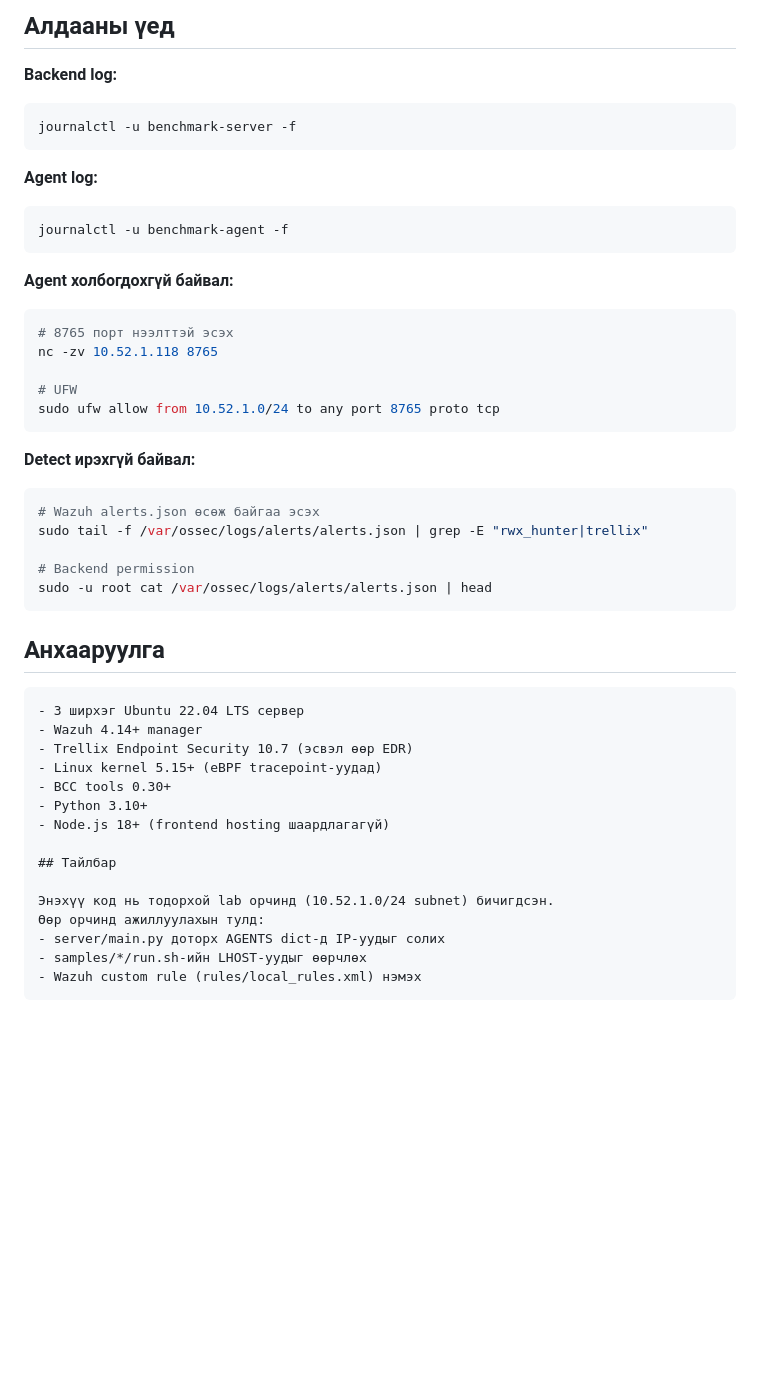
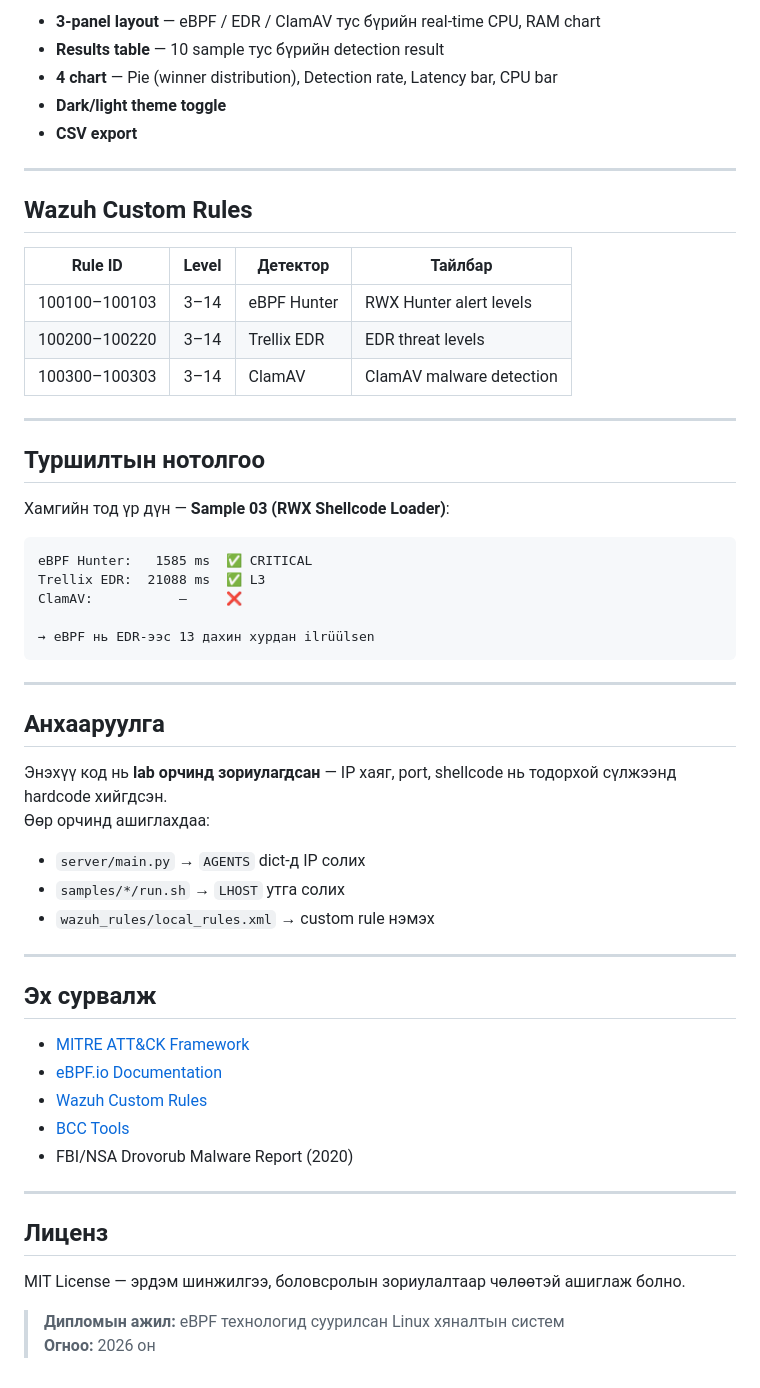
Before and after one commit to Xermec/EDR-vs-eBPF-benchmark, a Markdown page: README.md, the part around one of its changes. GitHub-like rendering; blank space fills up the shorter version.

````diff
--- a/README.md
+++ b/README.md
@@ -133,50 +171,60 @@ https://wazuh.datacenter.gov.mn/benchmark/
 
-## Алдааны үед
+- **3-panel layout** — eBPF / EDR / ClamAV тус бүрийн real-time CPU, RAM chart
+- **Results table** — 10 sample тус бүрийн detection result
+- **4 chart** — Pie (winner distribution), Detection rate, Latency bar, CPU bar
+- **Dark/light theme toggle**
+- **CSV export**
 
-**Backend log:**
-```bash
-journalctl -u benchmark-server -f
+---
+
+## Wazuh Custom Rules
+
+| Rule ID | Level | Детектор | Тайлбар |
+|---|:-:|---|---|
+| 100100–100103 | 3–14 | eBPF Hunter | RWX Hunter alert levels |
+| 100200–100220 | 3–14 | Trellix EDR | EDR threat levels |
+| 100300–100303 | 3–14 | ClamAV | ClamAV malware detection |
+
+---
+
+## Туршилтын нотолгоо
+
+Хамгийн тод үр дүн — **Sample 03 (RWX Shellcode Loader)**:
+
+```
+eBPF Hunter:   1585 ms  ✅ CRITICAL
+Trellix EDR:  21088 ms  ✅ L3
+ClamAV:           —     ❌
+
+→ eBPF нь EDR-ээс 13 дахин хурдан ilrüülsen
 ```
 
-**Agent log:**
-```bash
-journalctl -u benchmark-agent -f
-```
-
-**Agent холбогдохгүй байвал:**
-```bash
-# 8765 порт нээлттэй эсэх
-nc -zv 10.52.1.118 8765
-
-# UFW
-sudo ufw allow from 10.52.1.0/24 to any port 8765 proto tcp
-```
-
-**Detect ирэхгүй байвал:**
-```bash
-# Wazuh alerts.json өсөж байгаа эсэх
-sudo tail -f /var/ossec/logs/alerts/alerts.json | grep -E "rwx_hunter|trellix"
-
-# Backend permission
-sudo -u root cat /var/ossec/logs/alerts/alerts.json | head
-```
+---
 
 ## Анхааруулга
 
-```
-- 3 ширхэг Ubuntu 22.04 LTS сервер
-- Wazuh 4.14+ manager
-- Trellix Endpoint Security 10.7 (эсвэл өөр EDR)
-- Linux kernel 5.15+ (eBPF tracepoint-уудад)
-- BCC tools 0.30+
-- Python 3.10+
-- Node.js 18+ (frontend hosting шаардлагагүй)
+Энэхүү код нь **lab орчинд зориулагдсан** — IP хаяг, port, shellcode нь тодорхой сүлжээнд hardcode хийгдсэн.
+Өөр орчинд ашиглахдаа:
 
-## Тайлбар
+- `server/main.py` → `AGENTS` dict-д IP солих
+- `samples/*/run.sh` → `LHOST` утга солих
+- `wazuh_rules/local_rules.xml` → custom rule нэмэх
 
-Энэхүү код нь тодорхой lab орчинд (10.52.1.0/24 subnet) бичигдсэн.
-Өөр орчинд ажиллуулахын тулд:
-- server/main.py доторх AGENTS dict-д IP-уудыг солих
-- samples/*/run.sh-ийн LHOST-уудыг өөрчлөх
-- Wazuh custom rule (rules/local_rules.xml) нэмэх
-```
+---
+
+## Эх сурвалж
+
+- [MITRE ATT&CK Framework](https://attack.mitre.org/)
+- [eBPF.io Documentation](https://ebpf.io/)
+- [Wazuh Custom Rules](https://documentation.wazuh.com/)
+- [BCC Tools](https://github.com/iovisor/bcc)
+- FBI/NSA Drovorub Malware Report (2020)
+
+---
+
+## Лиценз
+
+MIT License — эрдэм шинжилгээ, боловсролын зориулалтаар чөлөөтэй ашиглаж болно.
+
+> **Дипломын ажил:** eBPF технологид суурилсан Linux хяналтын систем
+> **Огноо:** 2026 он
````
Also changed, not shown: other parts of README.md (+128 -90 lines).
